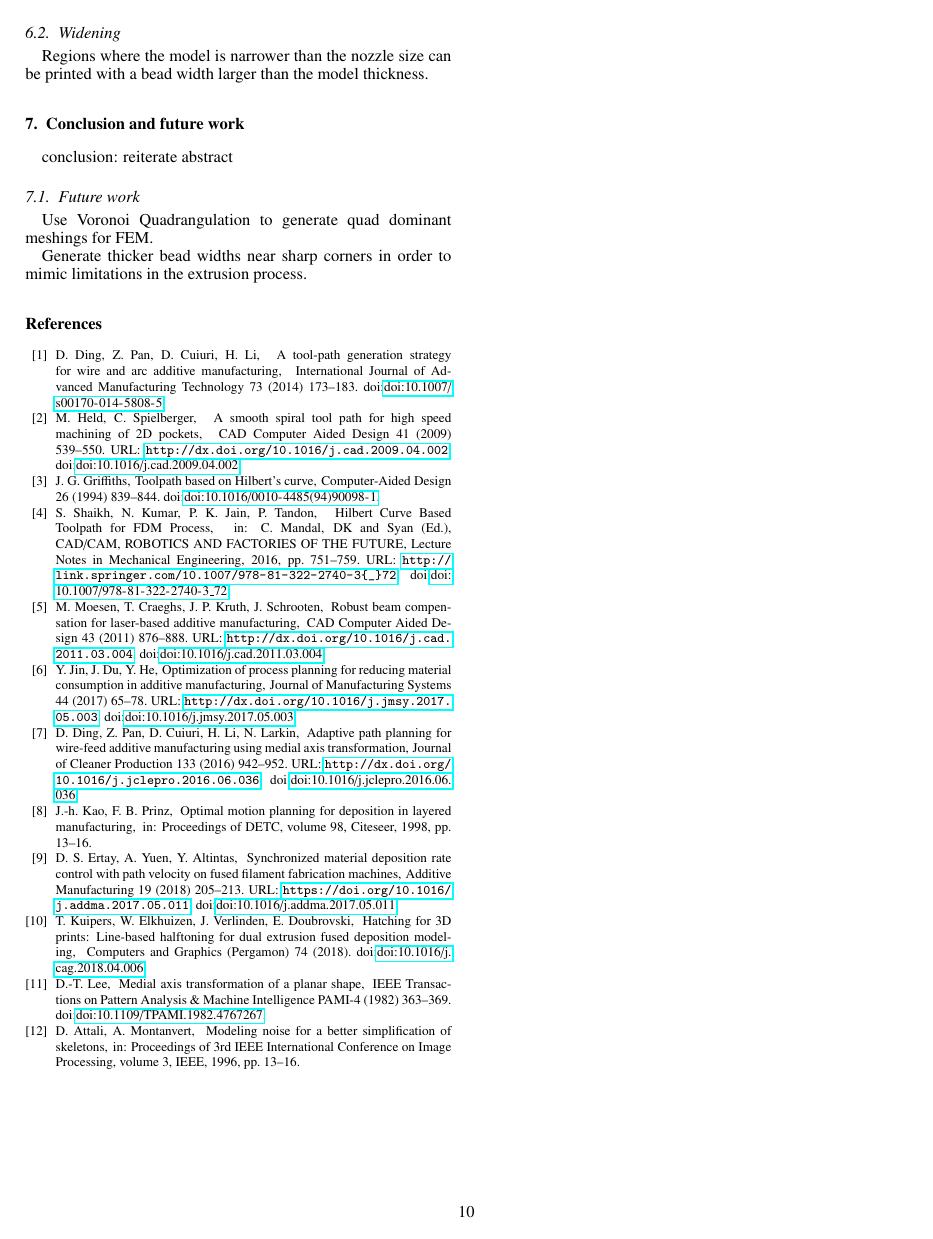
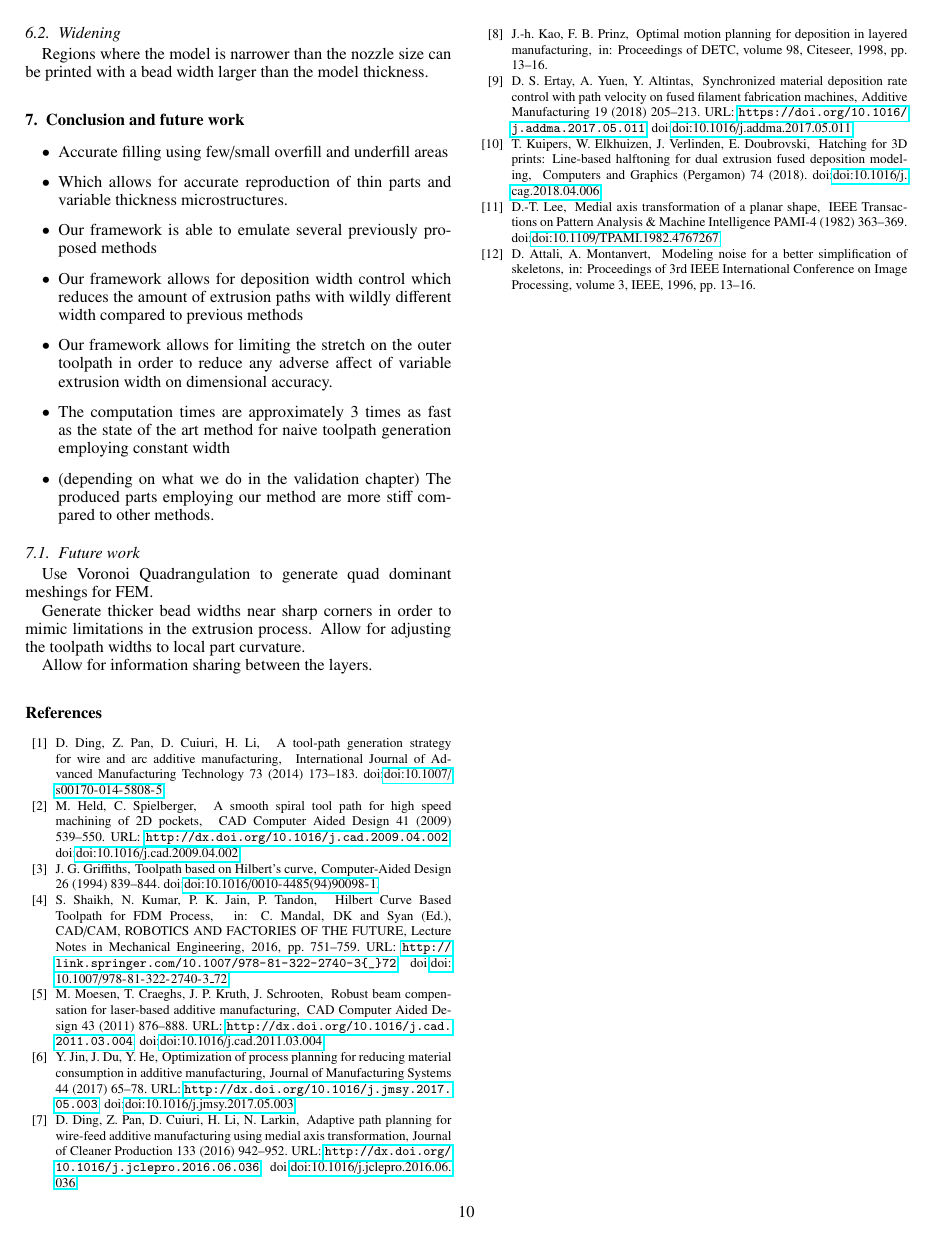
Before and after one commit to BagelOrb/variable_width_paper, a LaTeX paper (0_main.tex, which reads 12_conclusions_future_work.tex): page 10 of 10. Compiled offline with pdfLaTeX.

Commit message:
list of concluding remarks

```diff
--- a/12_conclusions_future_work.tex
+++ b/12_conclusions_future_work.tex
@@ -1,5 +1,14 @@
 \section{Conclusion and future work}
-conclusion: reiterate abstract
+
+\begin{itemize}
+\item Accurate filling using few/small overfill and underfill areas
+\item Which allows for accurate reproduction of thin parts and variable thickness microstructures.
+\item Our framework is able to emulate several previously proposed methods
+\item Our framework allows for deposition width control which reduces the amount of extrusion paths with wildly different width compared to previous methods
+\item Our framework allows for limiting the stretch on the outer toolpath in order to reduce any adverse affect of variable extrusion width on dimensional accuracy.
+\item The computation times are approximately 3 times as fast as the state of the art method for naive toolpath generation employing constant width
+\item (depending on what we do in the validation chapter) The produced parts employing our method are more stiff compared to other methods.
+\end{itemize}
 
 
 
@@ -7,3 +16,6 @@ conclusion: reiterate abstract
 Use Voronoi Quadrangulation to generate quad dominant meshings for FEM.
 
 Generate thicker bead widths near sharp corners in order to mimic limitations in the extrusion process.
+Allow for adjusting the toolpath widths to local part curvature.
+
+Allow for information sharing between the layers.
```
